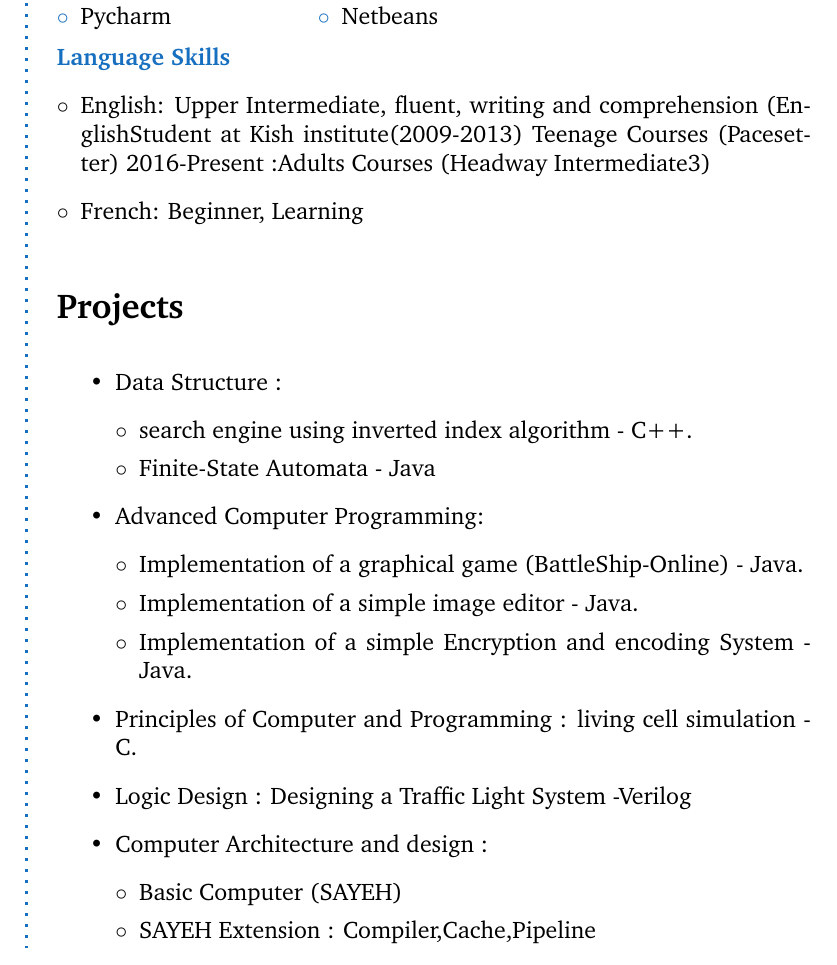
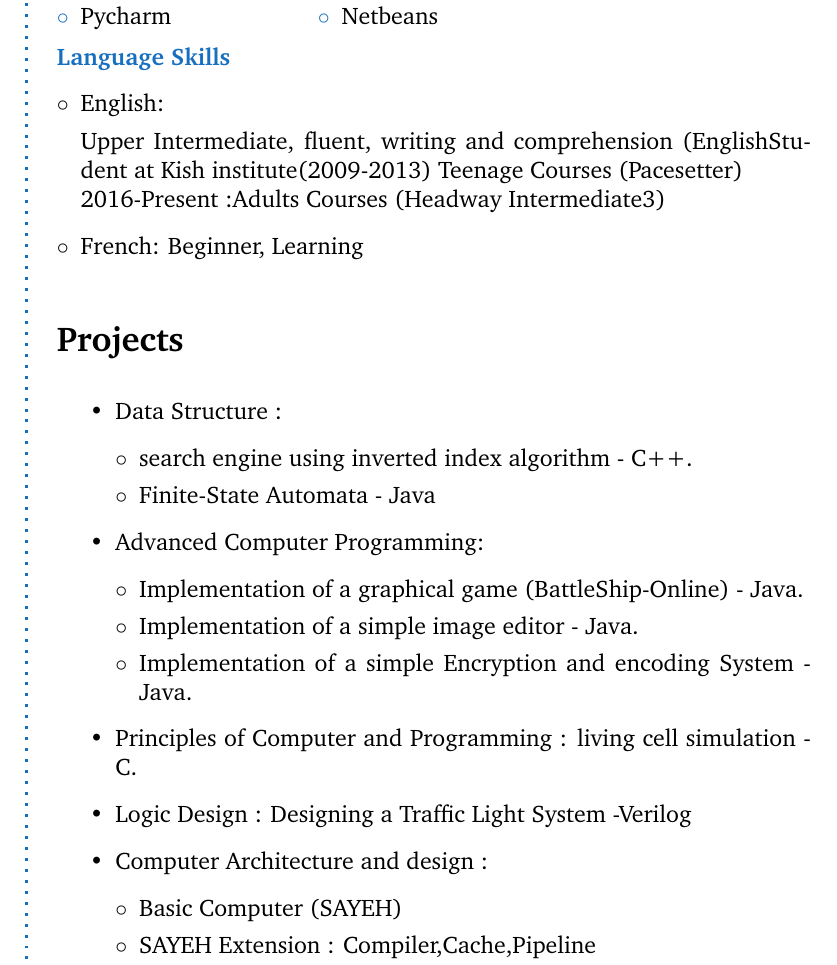
Before and after one commit to Yasaman1997/My_CV_And_Researches, a LaTeX CV (MyCV.tex): part of page 2 of 2, cut so that both start at the same text. Compiled offline with pdfLaTeX.

Commit message:
Add files via upload

```diff
--- a/MyCV.tex
+++ b/MyCV.tex
@@ -232,8 +232,9 @@ in Iranian universities (2015)
 	\begin{itemize}[$\circ$]
 
 \item English:
+
 Upper Intermediate, fluent, writing and comprehension
-(EnglishStudent at Kish institute(2009-2013) Teenage Courses (Pacesetter)
+(EnglishStudent at Kish institute(2009-2013) Teenage Courses (Pacesetter)  \\
 2016-Present :Adults Courses (Headway Intermediate3)
 \item French: Beginner, Learning
 	\end{itemize}
```
Also changed, not shown: CV_LATEX.pdf.
